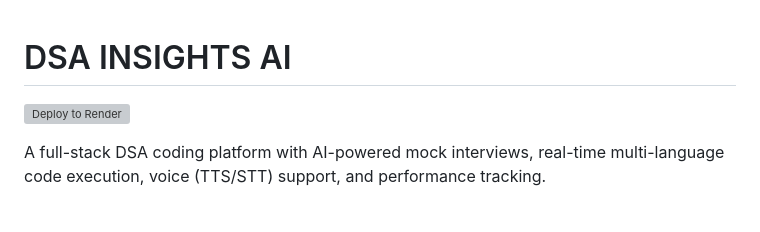
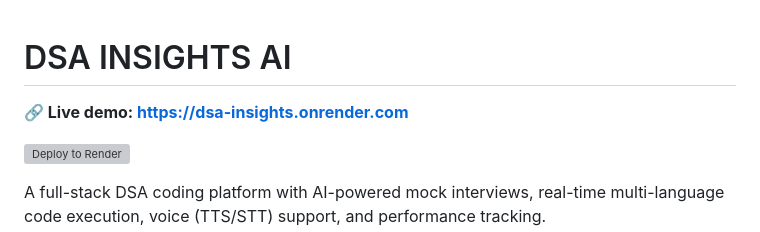
Before and after one commit to rishikakp/DSA_INSIGHTS, a Markdown page: README.md, the part around the change. Rendered like a GitHub page; blank space fills up the shorter version; grey boxes are pictures that could not be loaded.

Commit message:
Add live demo URL to README

```diff
--- a/README.md
+++ b/README.md
@@ -1,4 +1,6 @@
 # DSA INSIGHTS AI
+
+**🔗 Live demo: [https://dsa-insights.onrender.com](https://dsa-insights.onrender.com)**
 
 [![Deploy to Render](https://render.com/images/deploy-to-render-button.svg)](https://render.com/deploy?repo=https://github.com/rishikakp/DSA_INSIGHTS)
 
```
